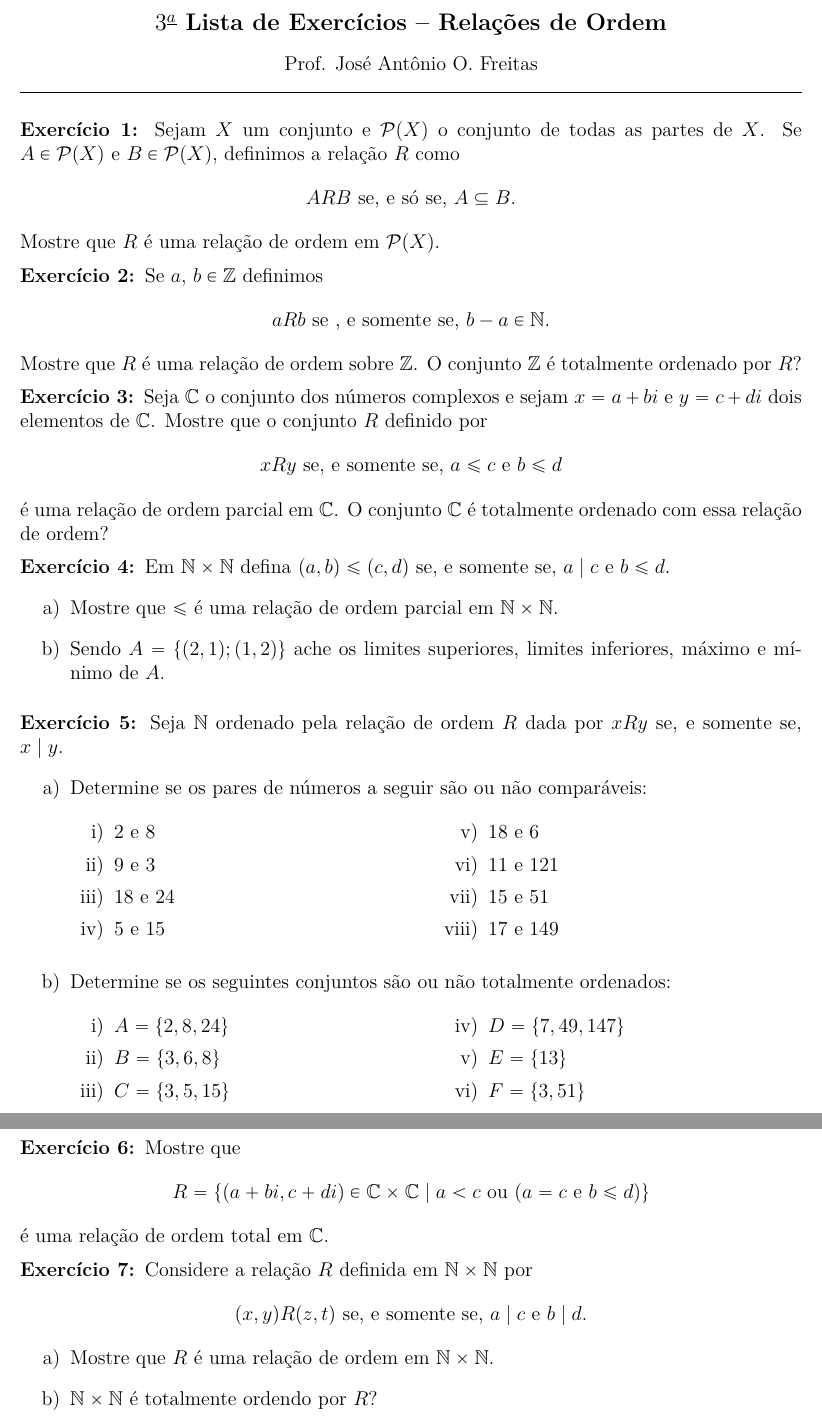
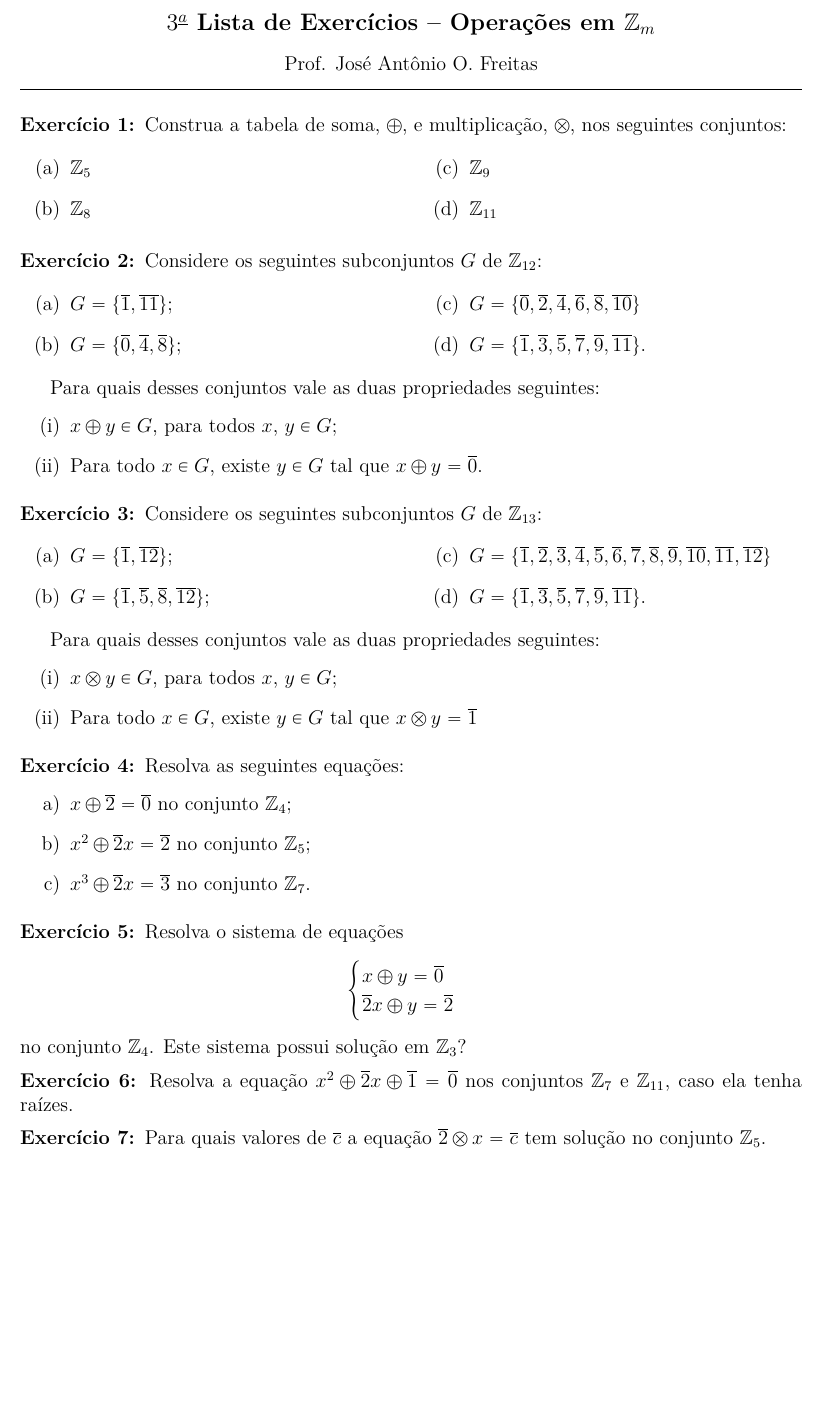
Before and after one commit to jfreitasunb/Algebra-1, a LaTeX document (listas/lista-3-alg1.tex): two parts of pages 1 and 2 of 2 before the commit and part of the page after it, the two joined at a grey line, cut so that both start at the same text, the shorter picture padded with empty space. Compiled offline with XeLaTeX.

Commit message:
Nova terceira lista abordando operações em Z_m.

```diff
--- a/listas/lista-3-alg1.tex
+++ b/listas/lista-3-alg1.tex
@@ -10,90 +10,90 @@
 
 \begin{center}
 {\Large\bf {\'A}lgebra 1 - Turma D -- 2$^{o}$/2017} \\ \vspace{9pt} {\large\bf
-  $3^{\underline{a}}$ Lista de Exerc{\'\i}cios -- Rela\c{c}\~oes de Ordem}\\
+  $3^{\underline{a}}$ Lista de Exerc{\'\i}cios -- Operações em $\z_m$}\\
 \vspace{9pt} Prof. Jos{\'e} Ant{\^o}nio O. Freitas
 \end{center}
 \hrule
 
 \vspace{.6cm}
 
-\questao Sejam $X$ um conjunto e $\mathcal{P}(X)$ o conjunto de todas as partes de $X$. Se $A \in \mathcal{P}(X)$ e $B \in \mathcal{P}(X)$, definimos a relação $R$ como
-\[
-	ARB \mbox{ se, e só se, } A \sub B.
-\]
-Mostre que $R$ é uma relação de ordem em $\mathcal{P}(X)$.
+\questao Construa a tabela de soma, $\oplus$, e multiplicação, $\otimes$, nos seguintes conjuntos:
+\begin{multicols}{2}
+	\begin{enumerate}[label=({\alph*})]
+		\item $\z_5$
+		\item $\z_8$
+		\item $\z_9$
+		\item $\z_{11}$
+	\end{enumerate}
+\end{multicols}
 
 \vesp
 
-\questao Se $a$, $b \in \z$ definimos
-\[
-	aRb \mbox{ se , e somente se, } b - a \in \n.
-\]
-Mostre que $R$ é uma relação de ordem sobre $\z$. O conjunto $\z$ é totalmente ordenado por $R$?
+\questao Considere os seguintes subconjuntos $G$ de $\z_{12}$:
+\begin{multicols}{2}
+	\begin{enumerate}[label=({\alph*})]
+		\item $G=\{\overline{1},\overline{11}\}$;
 
-\vesp
+		\item $G=\{\overline{0},\overline{4},\overline{8}\}$;
 
-\questao Seja $\complex$ o conjunto dos números complexos e sejam $x = a + bi$ e $y = c + di$ dois elementos de $\complex$.
-Mostre que o conjunto $R$ definido por
-\[
-	xRy \mbox{ se, e somente se, } a \leqslant c \mbox{ e } b \leqslant d
-\]
-é uma relação de ordem parcial em $\complex$. O conjunto $\complex$ é totalmente ordenado com essa relação de ordem?
+		\item $G=\{\overline{0},\overline{2},\overline{4},\overline{6},\overline{8},\overline{10}\}$
+		\item $G=\{\overline{1}, \overline{3},\overline{5},\overline{7},\overline{9},\overline{11}\}$.
+	\end{enumerate}
+\end{multicols}
 
-\vesp
-
-\questao Em $\n \times \n$ defina $(a,b) \leqslant (c, d)$ se, e somente se, $a \mid c$ e $b \leqslant d$.
-\begin{enumerate}[label={\alph*})]
-	\item Mostre que $\leqslant$ é uma relação de ordem parcial em $\n \times \n$.
-	\item Sendo $A = \{(2,1);(1,2)\}$ ache os limites superiores, limites inferiores, máximo e mínimo de $A$.
+Para quais desses conjuntos vale as duas propriedades seguintes:
+\begin{enumerate}[label=({\roman*})]
+	\item $x \oplus y \in G$, para todos $x$, $y \in G$;
+	\item Para todo $x \in G$, existe $y \in G$ tal que $x \oplus y = \overline{0}$.
 \end{enumerate}
 
 \vesp
 
-\questao Seja $\n$ ordenado pela relação de ordem $R$ dada por $xRy$ se, e somente se, $x \mid y$.
-\begin{enumerate}[label={\alph*})]
-	\item Determine se os pares de números a seguir são ou não comparáveis:
-	\begin{multicols}{2}
-		\begin{enumerate}[label={\roman*})]
-			\item 2 e 8
-			\item 9 e 3
-			\item 18 e 24
-			\item 5 e 15
-			\item 18 e 6
-			\item 11 e 121
-			\item 15 e 51
-			\item 17 e 149
-		\end{enumerate}
-	\end{multicols}
-	\item Determine se os seguintes conjuntos são ou não totalmente ordenados:
-	\begin{multicols}{2}
-		\begin{enumerate}[label={\roman*})]
-			\item $A = \{2,8,24\}$
-			\item $B = \{3,6,8\}$
-			\item $C = \{3,5,15\}$
-			\item $D = \{7,49,147\}$
-			\item $E = \{13\}$
-			\item $F = \{3,51\}$
-		\end{enumerate}
-	\end{multicols}
+\questao Considere os seguintes subconjuntos $G$ de $\z_{13}$:
+\begin{multicols}{2}
+	\begin{enumerate}[label=({\alph*})]
+		\item $G=\{\overline{1},\overline{12}\}$;
+
+		\item $G=\{\overline{1},\overline{5},\overline{8},\overline{12}\}$;
+
+		\item $G=\{\overline{1},\overline{2},\overline{3},\overline{4}, \overline{5},\overline{6},\overline{7},
+		 \overline{8},\overline{9},\overline{10},\overline{11},\overline{12}\}$
+		\item $G=\{\overline{1}, \overline{3},\overline{5},\overline{7},\overline{9},\overline{11}\}$.
+	\end{enumerate}
+\end{multicols}
+
+Para quais desses conjuntos vale as duas propriedades seguintes:
+\begin{enumerate}[label=({\roman*})]
+	\item $x \otimes y \in G$, para todos $x$, $y \in G$;
+	\item Para todo $x \in G$, existe $y \in G$ tal que $x \otimes y = \overline{1}$
 \end{enumerate}
 
 \vesp
 
-\questao Mostre que
-\[
-	R = \{(a + bi, c + di) \in \complex \times \complex \mid a < c \mbox{ ou } (a = c \mbox{ e } b \leqslant d)\}
-\]
-é uma relação de ordem total em $\complex$.
+\questao Resolva as seguintes equa\c{c}\~oes:
+\begin{enumerate}[label={\alph*})]
+	\item $x \oplus \overline{2} = \overline{0}$ no conjunto $\z_4$;
+	\item $x^2 \oplus \overline{2}x = \overline{2}$ no conjunto $\z_5$;
+	\item $x^3 \oplus \overline{2}x = \overline{3}$ no conjunto $\z_7$.
+\end{enumerate}
 
 \vesp
 
-\questao Considere a relação $R$ definida em $\n \times \n$ por
-\[
-	(x,y)R(z,t) \mbox{ se, e somente se, } a \mid c \mbox{ e } b \mid d.
-\]
-\begin{enumerate}[label={\alph*})]
-	\item Mostre que $R$ é uma relação de ordem em $\n \times \n$.
-	\item $\n \times \n$ é totalmente ordendo por $R$?
-\end{enumerate}
+\questao Resolva o sistema de equa\c{c}\~oes
+  \[
+    \begin{cases}
+      x \oplus y = \overline{0}\\
+      \overline{2}x \oplus y = \overline{2}
+    \end{cases}
+  \]
+no conjunto $\z_4$. Este sistema possui solu\c{c}\~ao em $\z_3$?
+
+\vesp
+
+\questao Resolva a equa\c{c}\~ao $x^2 \oplus \overline{2}x \oplus \overline{1} = \overline{0}$ nos conjuntos $\z_7$ e $\z_{11}$, caso ela tenha ra{\'\i}zes.
+
+\vesp
+
+\questao Para quais valores de $\overline{c}$ a equa\c{c}\~ao $\overline{2}\otimes x = \overline{c}$ tem solu\c{c}\~ao no conjunto $\z_5$.
+
 \end{document}
```
